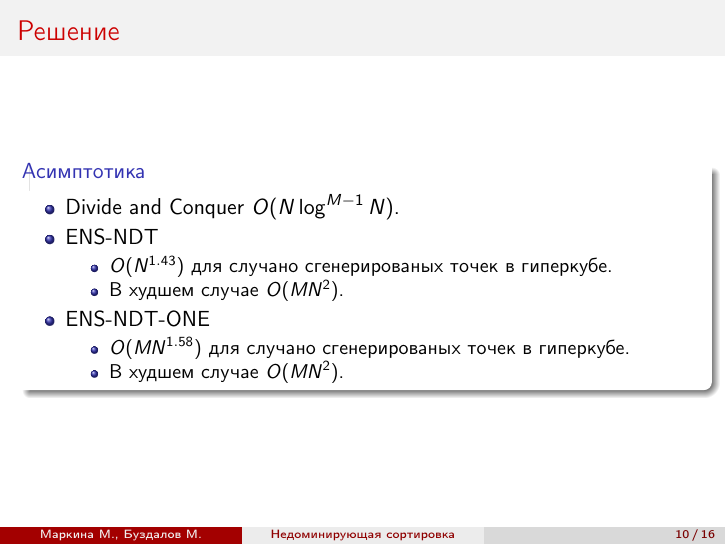
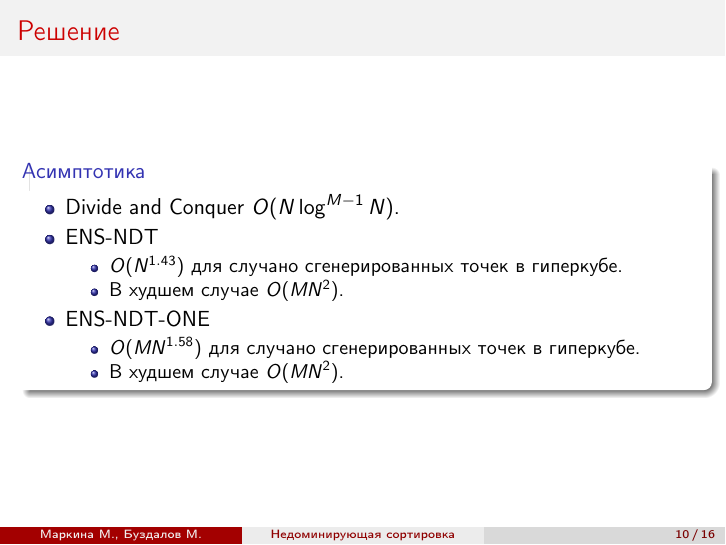
Before and after one commit to markina/master, LaTeX slides (kmu/Presentation.tex): page 10 of 16. Compiled offline with pdfLaTeX.

Commit message:
Fix misprint

```diff
--- a/kmu/Presentation.tex
+++ b/kmu/Presentation.tex
@@ -197,12 +197,12 @@ $\{a, b, c, d\}$ имеет ранг 0, $\{e, f\}$ - ранг 1, $\{g, h, i\}$ -
 \item Divide and Conquer $O(N \log^{M-1}N)$.
 \item ENS-NDT
 \begin{itemize}
-\item $O(N^{1.43})$ для случано сгенерированых точек в гиперкубе.
+\item $O(N^{1.43})$ для случано сгенерированных точек в гиперкубе.
 \item В худшем случае $O(MN^{2})$.
 \end{itemize}
 \item ENS-NDT-ONE
 \begin{itemize}
-\item $O(MN^{1.58})$ для случано сгенерированых точек в гиперкубе.
+\item $O(MN^{1.58})$ для случано сгенерированных точек в гиперкубе.
 \item В худшем случае $O(MN^{2})$.
 \end{itemize}
 \end{itemize}
```
Also changed, not shown: kmu/presentation.pdf, 1 other file.
